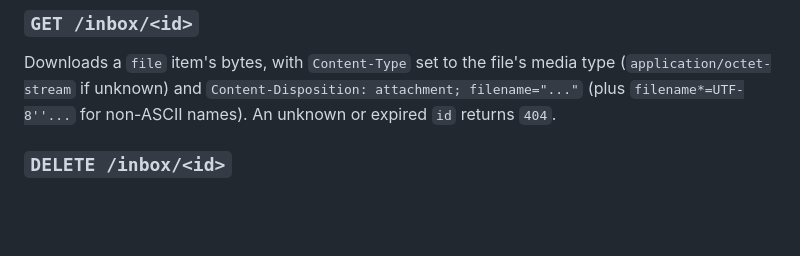
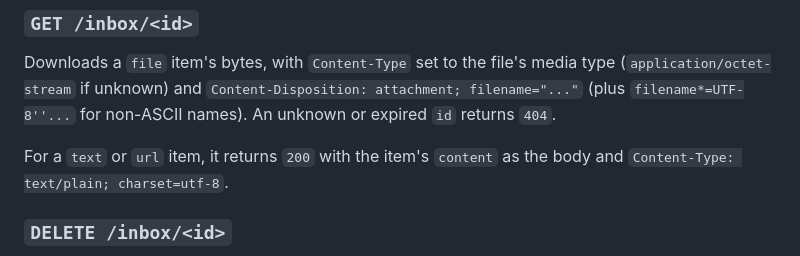
Before and after one commit to gingivere0/droprr, a Markdown page: docs/PROTOCOL.md, the part around the change. Rendered like a GitHub page; blank space fills up the shorter version.

Commit message:
Spec GET /inbox/<id> for text and url items
Returns the content as text/plain; charset=utf-8 with 200, matching the
Windows receiver.

Co-Authored-By: Claude Opus 5.5 (1M context) <noreply@anthropic.com>

```diff
--- a/docs/PROTOCOL.md
+++ b/docs/PROTOCOL.md
@@ -205,6 +205,8 @@ An empty outbox returns `"items": []`.
 
 Downloads a `file` item's bytes, with `Content-Type` set to the file's media type (`application/octet-stream` if unknown) and `Content-Disposition: attachment; filename="..."` (plus `filename*=UTF-8''...` for non-ASCII names). An unknown or expired `id` returns `404`.
 
+For a `text` or `url` item, it returns `200` with the item's `content` as the body and `Content-Type: text/plain; charset=utf-8`.
+
 ### `DELETE /inbox/<id>`
 
 Acknowledges an item and removes it from the outbox. The phone calls this after it has saved the item.
```
